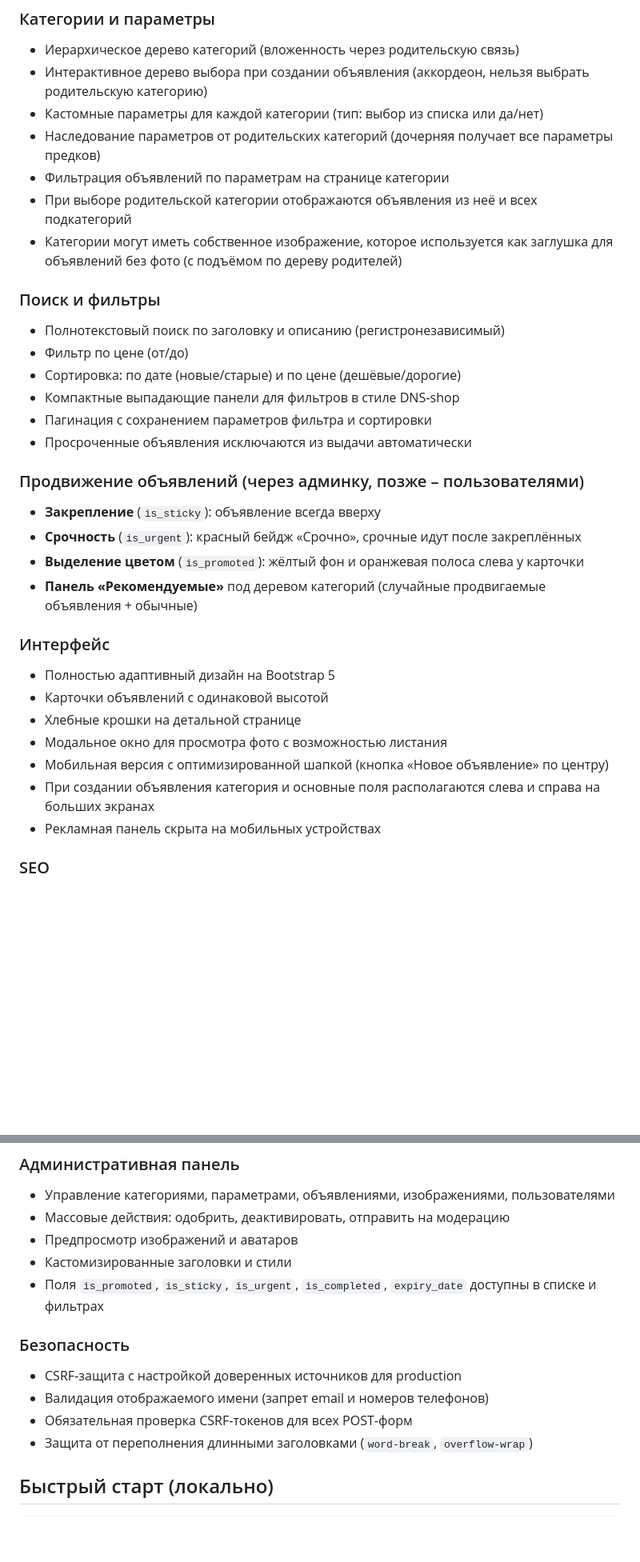
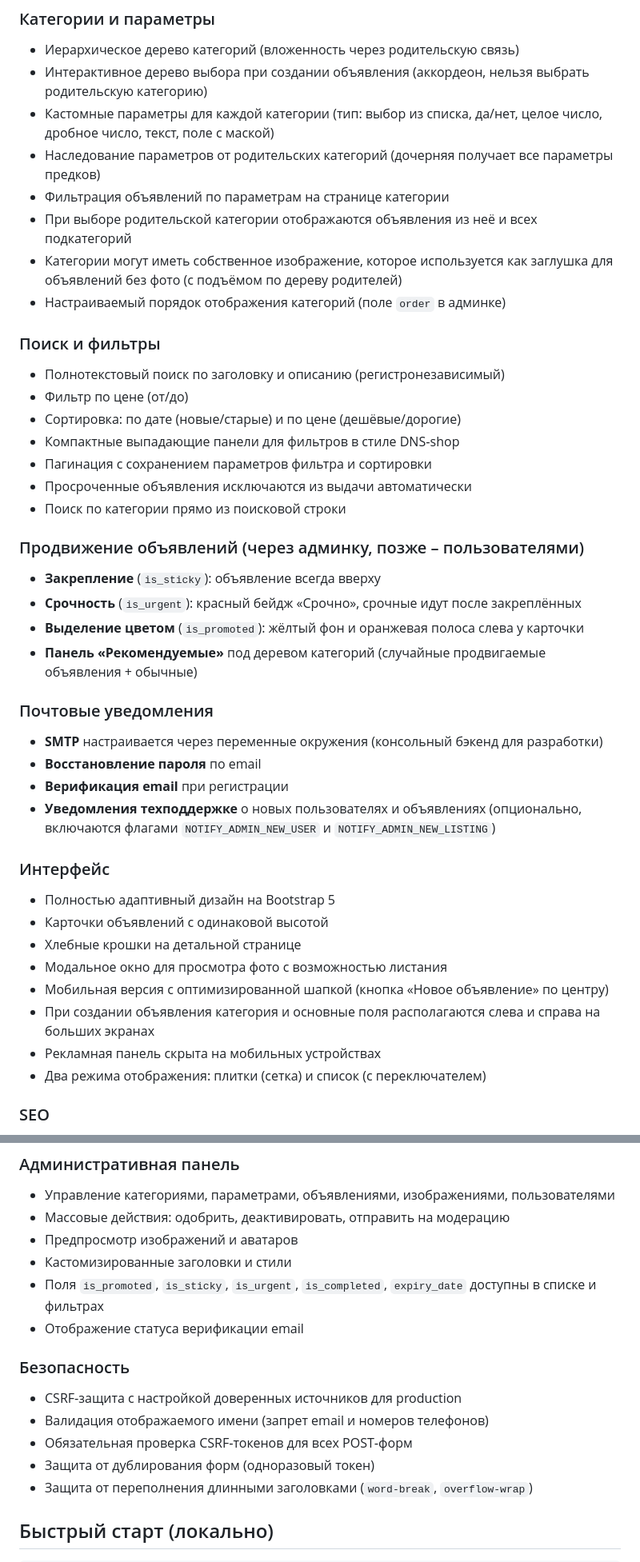
Before and after one commit to Tanja756/OneTowBoard, a Markdown page: README.md, 2 parts joined by grey strips. Shown at 80% size. GitHub-like rendering; blank space fills up the shorter version.

```diff
--- a/README.md
+++ b/README.md
@@ -44,11 +43,12 @@ https://gripol.online
 ### Категории и параметры
 - Иерархическое дерево категорий (вложенность через родительскую связь)
 - Интерактивное дерево выбора при создании объявления (аккордеон, нельзя выбрать родительскую категорию)
-- Кастомные параметры для каждой категории (тип: выбор из списка или да/нет)
+- Кастомные параметры для каждой категории (тип: выбор из списка, да/нет, целое число, дробное число, текст, поле с маской)
 - Наследование параметров от родительских категорий (дочерняя получает все параметры предков)
 - Фильтрация объявлений по параметрам на странице категории
 - При выборе родительской категории отображаются объявления из неё и всех подкатегорий
 - Категории могут иметь собственное изображение, которое используется как заглушка для объявлений без фото (с подъёмом по дереву родителей)
+- Настраиваемый порядок отображения категорий (поле `order` в админке)
 
 ### Поиск и фильтры
 - Полнотекстовый поиск по заголовку и описанию (регистронезависимый)
@@ -57,12 +57,19 @@ https://gripol.online
 - Компактные выпадающие панели для фильтров в стиле DNS‑shop
 - Пагинация с сохранением параметров фильтра и сортировки
 - Просроченные объявления исключаются из выдачи автоматически
+- Поиск по категории прямо из поисковой строки
 
 ### Продвижение объявлений (через админку, позже – пользователями)
 - **Закрепление** (`is_sticky`): объявление всегда вверху
 - **Срочность** (`is_urgent`): красный бейдж «Срочно», срочные идут после закреплённых
 - **Выделение цветом** (`is_promoted`): жёлтый фон и оранжевая полоса слева у карточки
 - **Панель «Рекомендуемые»** под деревом категорий (случайные продвигаемые объявления + обычные)
+
+### Почтовые уведомления
+- **SMTP** настраивается через переменные окружения (консольный бэкенд для разработки)
+- **Восстановление пароля** по email
+- **Верификация email** при регистрации
+- **Уведомления техподдержке** о новых пользователях и объявлениях (опционально, включаются флагами `NOTIFY_ADMIN_NEW_USER` и `NOTIFY_ADMIN_NEW_LISTING`)
 
 ### Интерфейс
 - Полностью адаптивный дизайн на Bootstrap 5
@@ -72,6 +79,7 @@ https://gripol.online
 - Мобильная версия с оптимизированной шапкой (кнопка «Новое объявление» по центру)
 - При создании объявления категория и основные поля располагаются слева и справа на больших экранах
 - Рекламная панель скрыта на мобильных устройствах
+- Два режима отображения: плитки (сетка) и список (с переключателем)
 
 ### SEO
 - Уникальные заголовки и мета-описания для всех страниц
@@ -85,11 +93,13 @@ https://gripol.online
 - Предпросмотр изображений и аватаров
 - Кастомизированные заголовки и стили
 - Поля `is_promoted`, `is_sticky`, `is_urgent`, `is_completed`, `expiry_date` доступны в списке и фильтрах
+- Отображение статуса верификации email
 
 ### Безопасность
 - CSRF‑защита с настройкой доверенных источников для production
 - Валидация отображаемого имени (запрет email и номеров телефонов)
 - Обязательная проверка CSRF‑токенов для всех POST‑форм
+- Защита от дублирования форм (одноразовый токен)
 - Защита от переполнения длинными заголовками (`word-break`, `overflow-wrap`)
 
 ## Быстрый старт (локально)
```
Also changed, not shown: other parts of README.md (+17 -3 lines).
